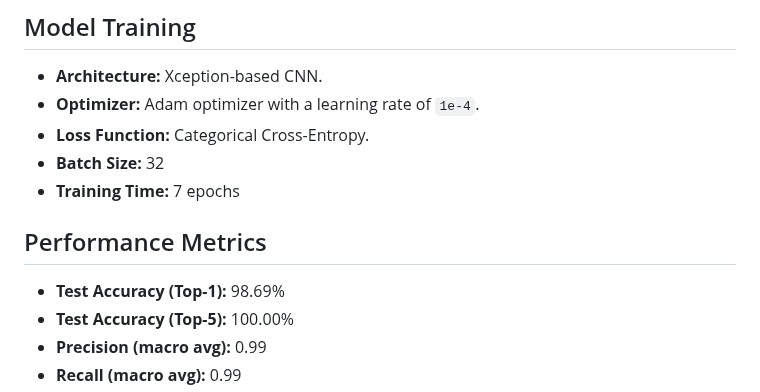
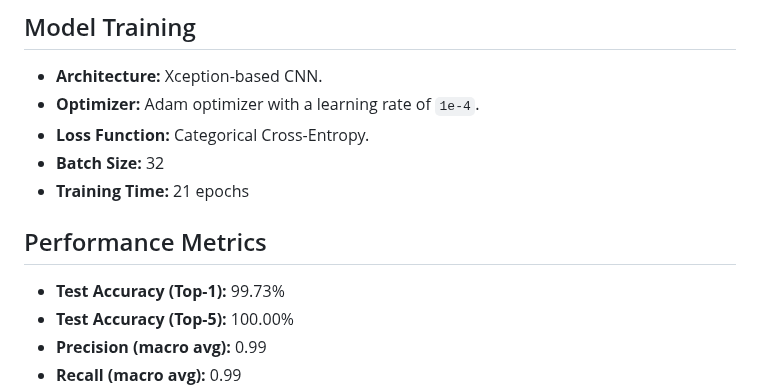
Before and after one commit to Sebukpor/multi-cancer-classification, a Markdown page: README.md, the part around one of its changes. Rendered like a GitHub page.

```diff
--- a/README.md
+++ b/README.md
@@ -70,10 +70,10 @@ To improve model robustness, the following augmentations were applied:
 - **Optimizer:** Adam optimizer with a learning rate of `1e-4`.
 - **Loss Function:** Categorical Cross-Entropy.
 - **Batch Size:** 32
-- **Training Time:** 7 epochs
+- **Training Time:** 21 epochs
 
 ## Performance Metrics
-- **Test Accuracy (Top-1):** 98.69%
+- **Test Accuracy (Top-1):** 99.73%
 - **Test Accuracy (Top-5):** 100.00%
 - **Precision (macro avg):** 0.99
 - **Recall (macro avg):** 0.99
```
Also changed, not shown: other parts of README.md (+5 -1 lines).
